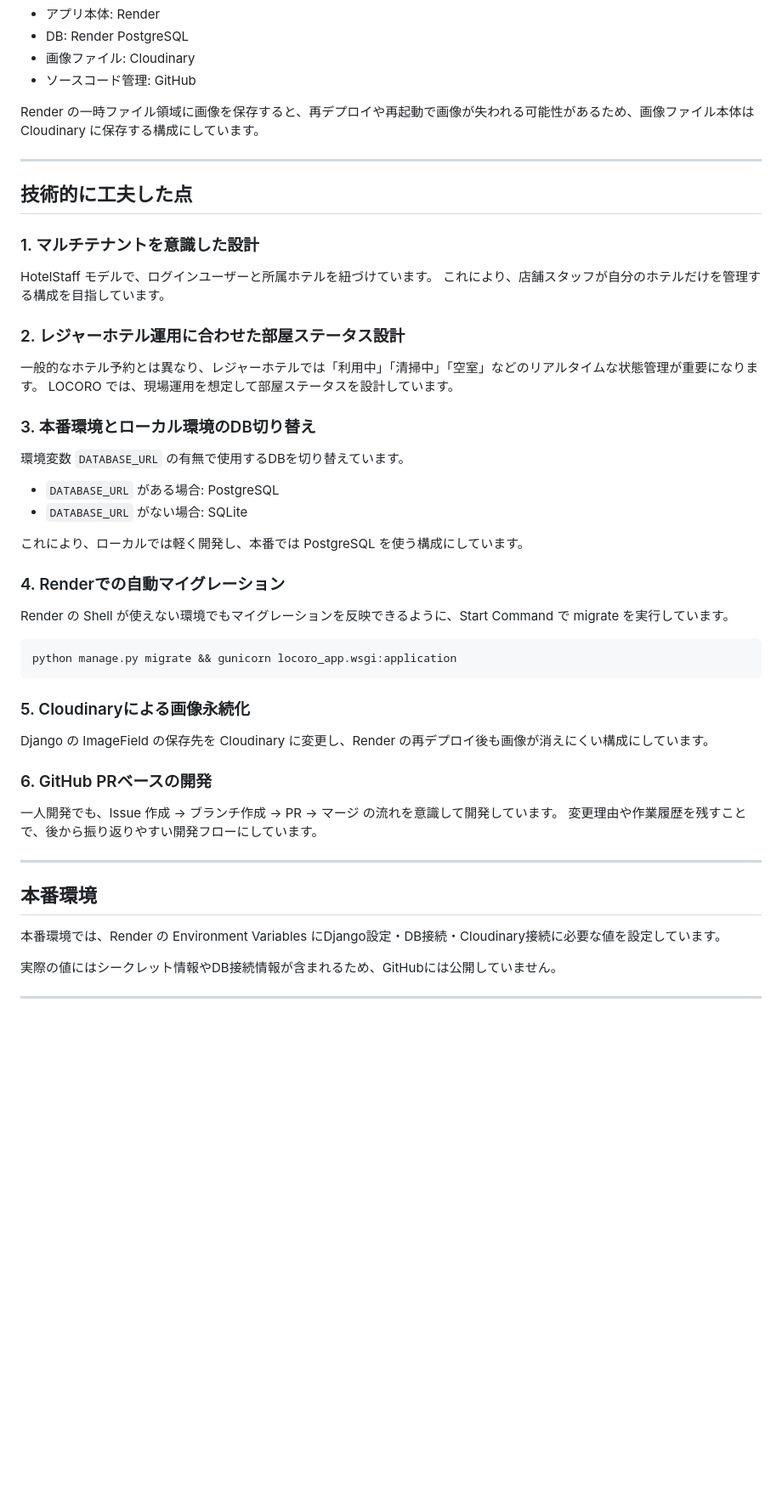
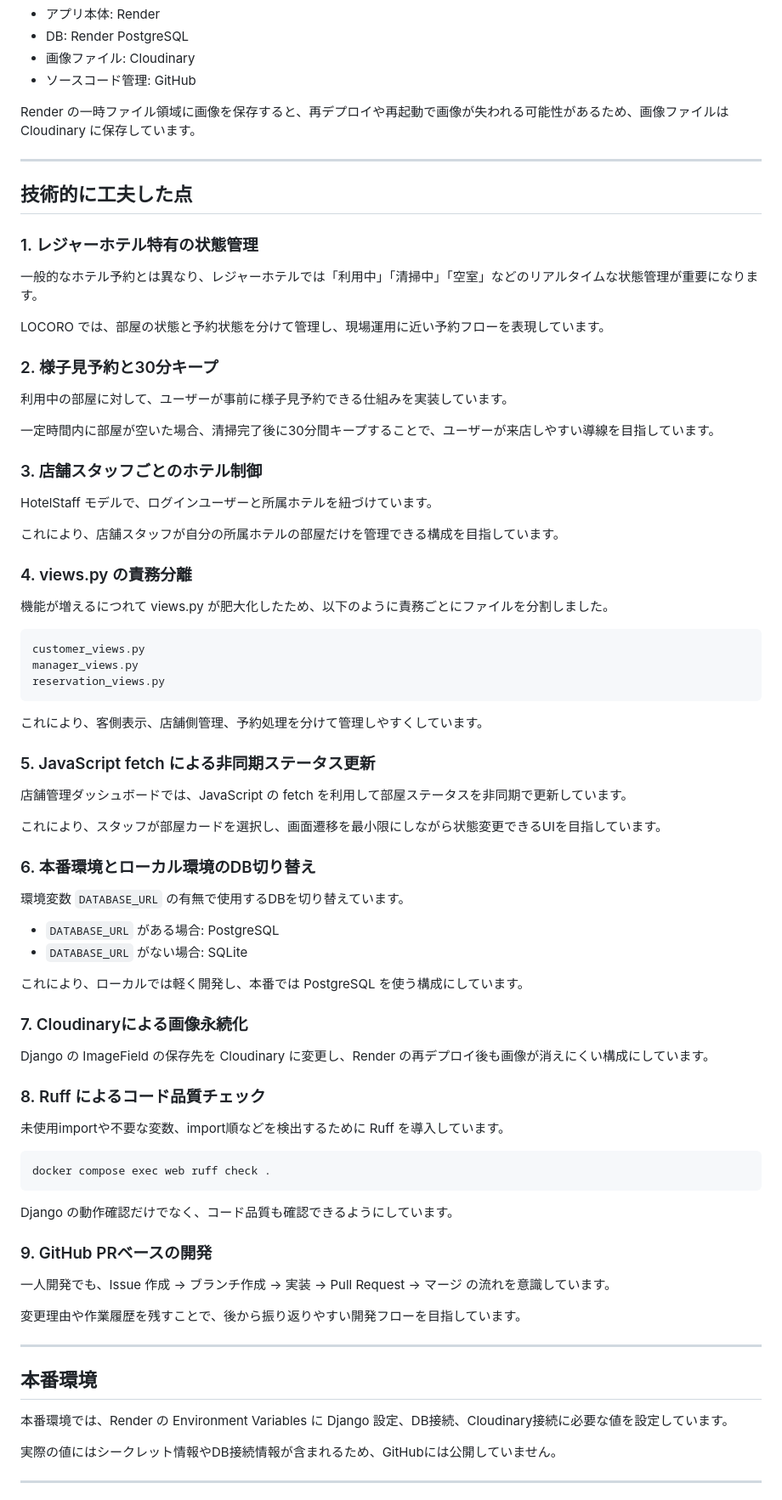
Before and after one commit to Hibiki0417/LOCORO, a Markdown page: README.md, the part around one of its changes. Shown at 85% size. Rendered like a GitHub page; blank space fills up the shorter version.

````diff
--- a/README.md
+++ b/README.md
@@ -159,23 +322,49 @@ Cloudinary
 - 画像ファイル: Cloudinary
 - ソースコード管理: GitHub
 
-Render の一時ファイル領域に画像を保存すると、再デプロイや再起動で画像が失われる可能性があるため、画像ファイル本体は Cloudinary に保存する構成にしています。
+Render の一時ファイル領域に画像を保存すると、再デプロイや再起動で画像が失われる可能性があるため、画像ファイルは Cloudinary に保存しています。
 
 ---
 
 ## 技術的に工夫した点
 
-### 1. マルチテナントを意識した設計
+### 1. レジャーホテル特有の状態管理
+
+一般的なホテル予約とは異なり、レジャーホテルでは「利用中」「清掃中」「空室」などのリアルタイムな状態管理が重要になります。
+
+LOCORO では、部屋の状態と予約状態を分けて管理し、現場運用に近い予約フローを表現しています。
+
+### 2. 様子見予約と30分キープ
+
+利用中の部屋に対して、ユーザーが事前に様子見予約できる仕組みを実装しています。
+
+一定時間内に部屋が空いた場合、清掃完了後に30分間キープすることで、ユーザーが来店しやすい導線を目指しています。
+
+### 3. 店舗スタッフごとのホテル制御
 
 HotelStaff モデルで、ログインユーザーと所属ホテルを紐づけています。
-これにより、店舗スタッフが自分のホテルだけを管理する構成を目指しています。
 
-### 2. レジャーホテル運用に合わせた部屋ステータス設計
+これにより、店舗スタッフが自分の所属ホテルの部屋だけを管理できる構成を目指しています。
 
-一般的なホテル予約とは異なり、レジャーホテルでは「利用中」「清掃中」「空室」などのリアルタイムな状態管理が重要になります。
-LOCORO では、現場運用を想定して部屋ステータスを設計しています。
+### 4. views.py の責務分離
 
-### 3. 本番環境とローカル環境のDB切り替え
+機能が増えるにつれて views.py が肥大化したため、以下のように責務ごとにファイルを分割しました。
+
+```text
+customer_views.py
+manager_views.py
+reservation_views.py
+```
+
+これにより、客側表示、店舗側管理、予約処理を分けて管理しやすくしています。
+
+### 5. JavaScript fetch による非同期ステータス更新
+
+店舗管理ダッシュボードでは、JavaScript の fetch を利用して部屋ステータスを非同期で更新しています。
+
+これにより、スタッフが部屋カードを選択し、画面遷移を最小限にしながら状態変更できるUIを目指しています。
+
+### 6. 本番環境とローカル環境のDB切り替え
 
 環境変数 `DATABASE_URL` の有無で使用するDBを切り替えています。
 
@@ -184,28 +373,31 @@ LOCORO では、現場運用を想定して部屋ステータスを設計して
 
 これにより、ローカルでは軽く開発し、本番では PostgreSQL を使う構成にしています。
 
-### 4. Renderでの自動マイグレーション
-
-Render の Shell が使えない環境でもマイグレーションを反映できるように、Start Command で migrate を実行しています。
-
-```bash
-python manage.py migrate && gunicorn locoro_app.wsgi:application
-```
-
-### 5. Cloudinaryによる画像永続化
+### 7. Cloudinaryによる画像永続化
 
 Django の ImageField の保存先を Cloudinary に変更し、Render の再デプロイ後も画像が消えにくい構成にしています。
 
-### 6. GitHub PRベースの開発
+### 8. Ruff によるコード品質チェック
 
-一人開発でも、Issue 作成 → ブランチ作成 → PR → マージ の流れを意識して開発しています。
-変更理由や作業履歴を残すことで、後から振り返りやすい開発フローにしています。
+未使用importや不要な変数、import順などを検出するために Ruff を導入しています。
+
+```bash
+docker compose exec web ruff check .
+```
+
+Django の動作確認だけでなく、コード品質も確認できるようにしています。
+
+### 9. GitHub PRベースの開発
+
+一人開発でも、Issue 作成 → ブランチ作成 → 実装 → Pull Request → マージ の流れを意識しています。
+
+変更理由や作業履歴を残すことで、後から振り返りやすい開発フローを目指しています。
 
 ---
 
 ## 本番環境
 
-本番環境では、Render の Environment Variables にDjango設定・DB接続・Cloudinary接続に必要な値を設定しています。
+本番環境では、Render の Environment Variables に Django 設定、DB接続、Cloudinary接続に必要な値を設定しています。
 
 実際の値にはシークレット情報やDB接続情報が含まれるため、GitHubには公開していません。
 
````
Also changed, not shown: other parts of README.md (+218 -45 lines).
